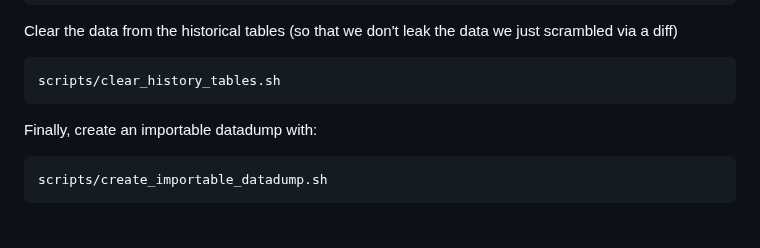
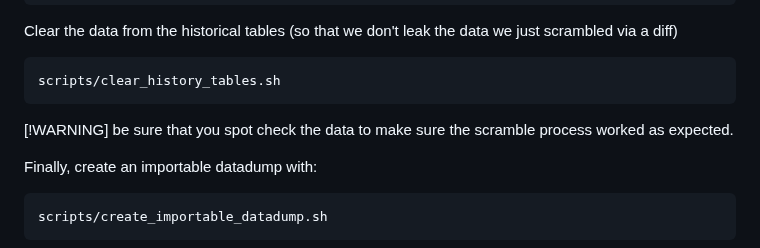
Before and after one commit to nycmeshnet/meshdb, a Markdown page: README.md, the part around the change. GitHub-like rendering; blank space fills up the shorter version.

Commit message:
Update README.md
Co-authored-by: Willard Nilges <willardnilges@gmail.com>

````diff
--- a/README.md
+++ b/README.md
@@ -333,6 +333,7 @@ Clear the data from the historical tables (so that we don't leak the data we jus
 ```sh
 scripts/clear_history_tables.sh
 ```
+[!WARNING] be sure that you spot check the data to make sure the scramble process worked as expected.
 
 Finally, create an importable datadump with:
 ```sh
````
